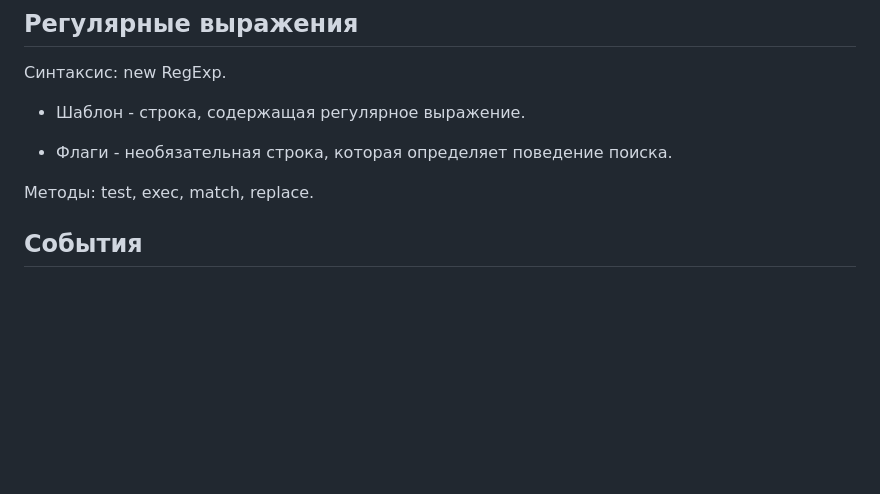
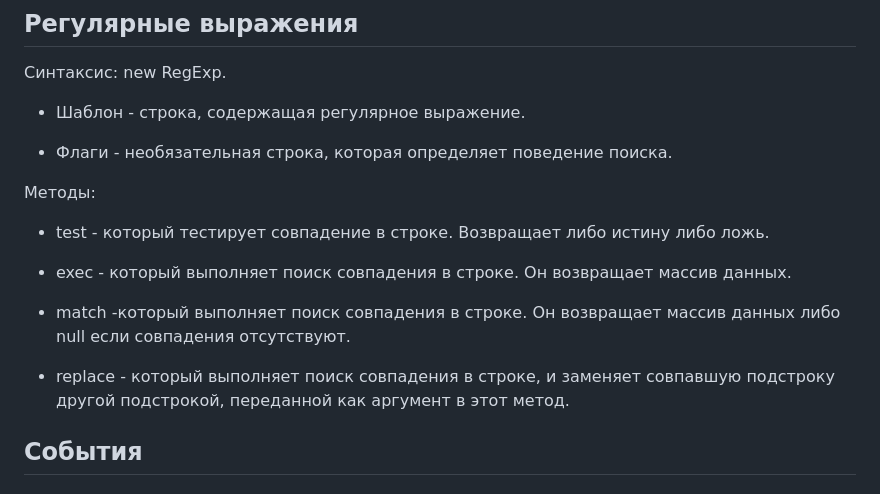
Before and after one commit to maxim539/konspecti, a Markdown page: README.md, the part around the change. Drawn GitHub-style; blank space fills up the shorter version.

```diff
--- a/README.md
+++ b/README.md
@@ -271,7 +271,14 @@ Event Loop:
 
 + Флаги - необязательная строка, которая определяет поведение поиска.
 
-Методы: test, exec, match, replace.
+Методы:
++ test - который тестирует совпадение в строке. Возвращает либо истину либо ложь.
+
++ exec - который выполняет поиск совпадения в строке. Он возвращает массив данных.
+
++ match -который выполняет поиск совпадения в строке. Он возвращает массив данных либо null если совпадения отсутствуют.
+
++ replace - который выполняет поиск совпадения в строке, и заменяет совпавшую подстроку другой подстрокой, переданной как аргумент в этот метод.
 
 ## События
 
```
